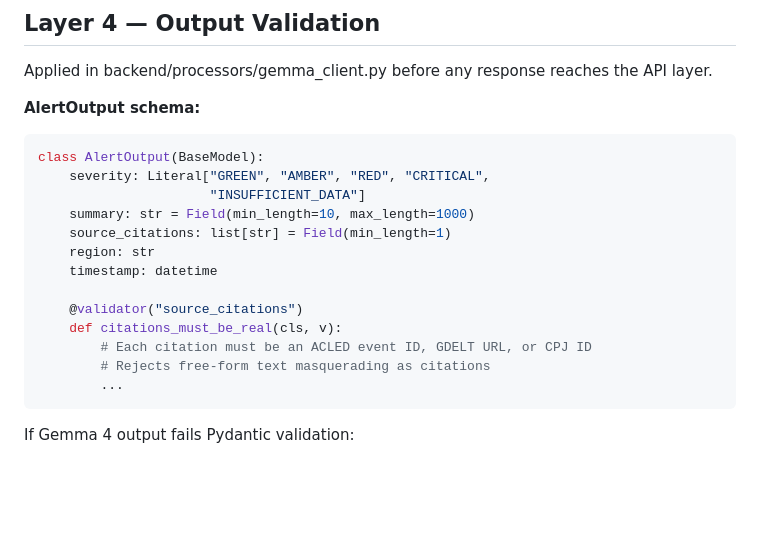
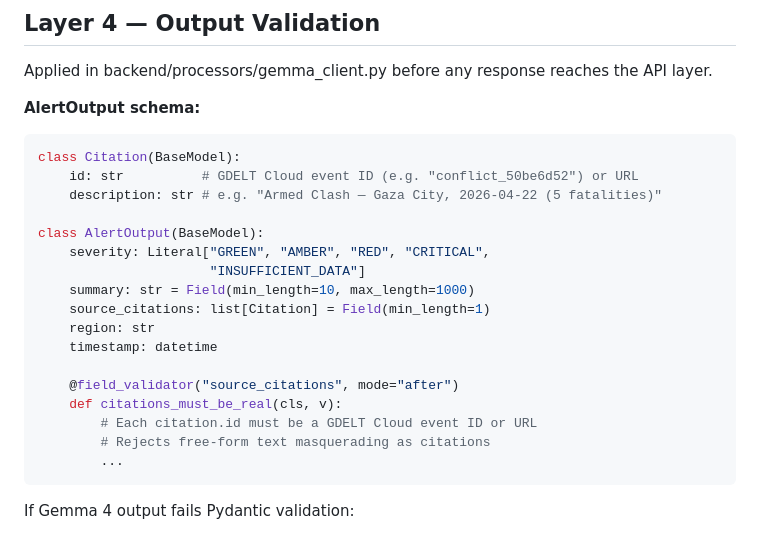
Before and after one commit to sl2902/focalpoint, a Markdown page: docs/security.md, the part around the change. GitHub-like rendering; blank space fills up the shorter version.

Commit message:
docs: update AlertOutput schema in security.md — Citation model, field_validator, drop ACLED reference
Co-Authored-By: Claude Sonnet 4.6 <noreply@anthropic.com>

````diff
--- a/docs/security.md
+++ b/docs/security.md
@@ -110,17 +110,21 @@ reaches the API layer.
 
 **AlertOutput schema:**
 ```python
+class Citation(BaseModel):
+    id: str          # GDELT Cloud event ID (e.g. "conflict_50be6d52") or URL
+    description: str # e.g. "Armed Clash — Gaza City, 2026-04-22 (5 fatalities)"
+
 class AlertOutput(BaseModel):
     severity: Literal["GREEN", "AMBER", "RED", "CRITICAL",
                       "INSUFFICIENT_DATA"]
     summary: str = Field(min_length=10, max_length=1000)
-    source_citations: list[str] = Field(min_length=1)
+    source_citations: list[Citation] = Field(min_length=1)
     region: str
     timestamp: datetime
 
-    @validator("source_citations")
+    @field_validator("source_citations", mode="after")
     def citations_must_be_real(cls, v):
-        # Each citation must be an ACLED event ID, GDELT URL, or CPJ ID
+        # Each citation.id must be a GDELT Cloud event ID or URL
         # Rejects free-form text masquerading as citations
         ...
 ```
````
